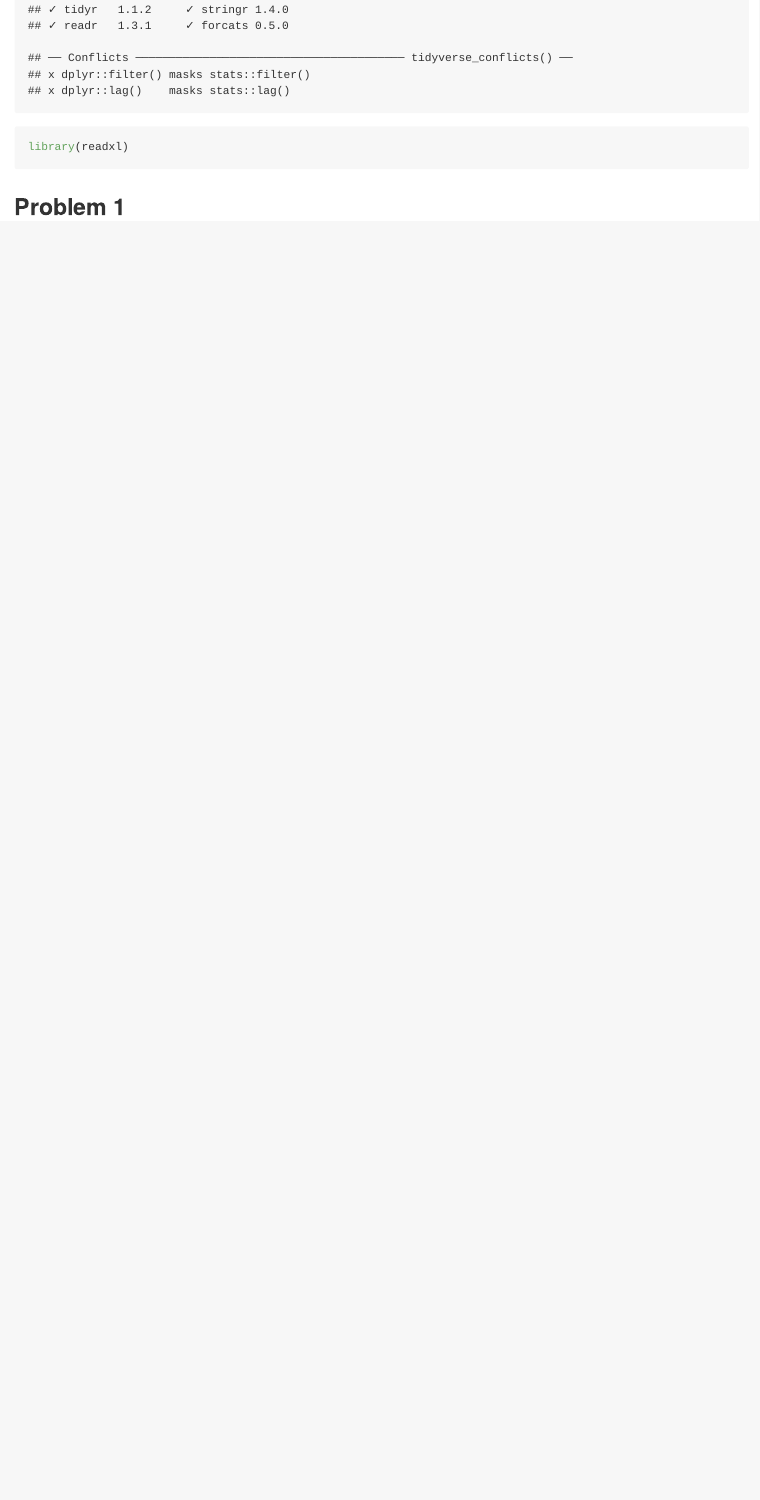
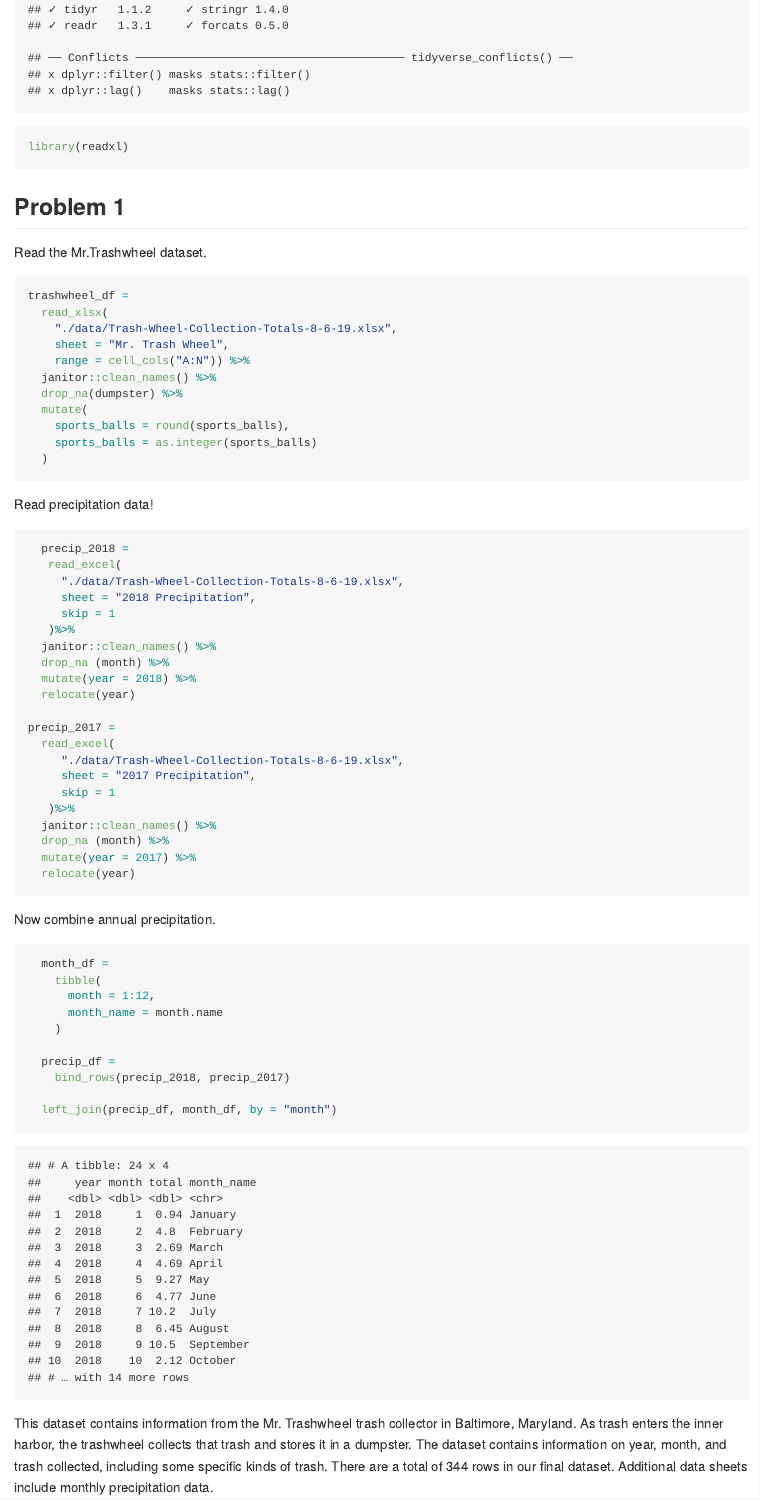
Before and after one commit to ywc1230/p8105_hw2_yc3727, an R Markdown document (p8105_hw2_yc3727.Rmd): the page in a window 1100 px wide, from 310 px down. The pictures show the output file p8105_hw2_yc3727.md that the author committed with the source, drawn offline in the style of GitHub.

Commit message:
Problem 1

````diff
--- a/p8105_hw2_yc3727.Rmd
+++ b/p8105_hw2_yc3727.Rmd
@@ -2,6 +2,8 @@
 title: "Homework 2"
 author: Chloe Chah
 output: github_document
+editor_options:
+  chunk_output_type: console
 ---
 
 
@@ -12,3 +14,65 @@ library(readxl)
 ```
 
 ## Problem 1
+
+Read the Mr.Trashwheel dataset.
+
+```{r}
+
+trashwheel_df =
+  read_xlsx(
+    "./data/Trash-Wheel-Collection-Totals-8-6-19.xlsx",
+    sheet = "Mr. Trash Wheel",
+    range = cell_cols("A:N")) %>%
+  janitor::clean_names() %>%
+  drop_na(dumpster) %>%
+  mutate(
+    sports_balls = round(sports_balls),
+    sports_balls = as.integer(sports_balls)
+  )
+```
+
+Read precipitation data!
+
+```{r}
+  precip_2018 =
+   read_excel(
+     "./data/Trash-Wheel-Collection-Totals-8-6-19.xlsx",
+     sheet = "2018 Precipitation",
+     skip = 1
+   )%>%
+  janitor::clean_names() %>%
+  drop_na (month) %>%
+  mutate(year = 2018) %>%
+  relocate(year)
+
+precip_2017 =
+  read_excel(
+     "./data/Trash-Wheel-Collection-Totals-8-6-19.xlsx",
+     sheet = "2017 Precipitation",
+     skip = 1
+   )%>%
+  janitor::clean_names() %>%
+  drop_na (month) %>%
+  mutate(year = 2017) %>%
+  relocate(year)
+
+```
+
+Now combine annual precipitation.
+
+```{r}
+  month_df =
+    tibble(
+      month = 1:12,
+      month_name = month.name
+    )
+
+  precip_df =
+    bind_rows(precip_2018, precip_2017)
+
+  left_join(precip_df, month_df, by = "month")
+
+```
+
+This dataset contains information from the Mr. Trashwheel trash collector in Baltimore, Maryland. As trash enters the inner harbor, the trashwheel collects that trash and stores it in a dumpster. The dataset contains information on year, month, and trash collected, including some specific kinds of trash. There are a total of `r nrow(trashwheel_df)` rows in our final dataset. Additional data sheets include monthly precipitation data.
````
Also changed, not shown: Data/Trash-Wheel-Collection-Totals-8-6-19.xlsx (added), p8105_hw2_yc3727.md, 2 other files.
